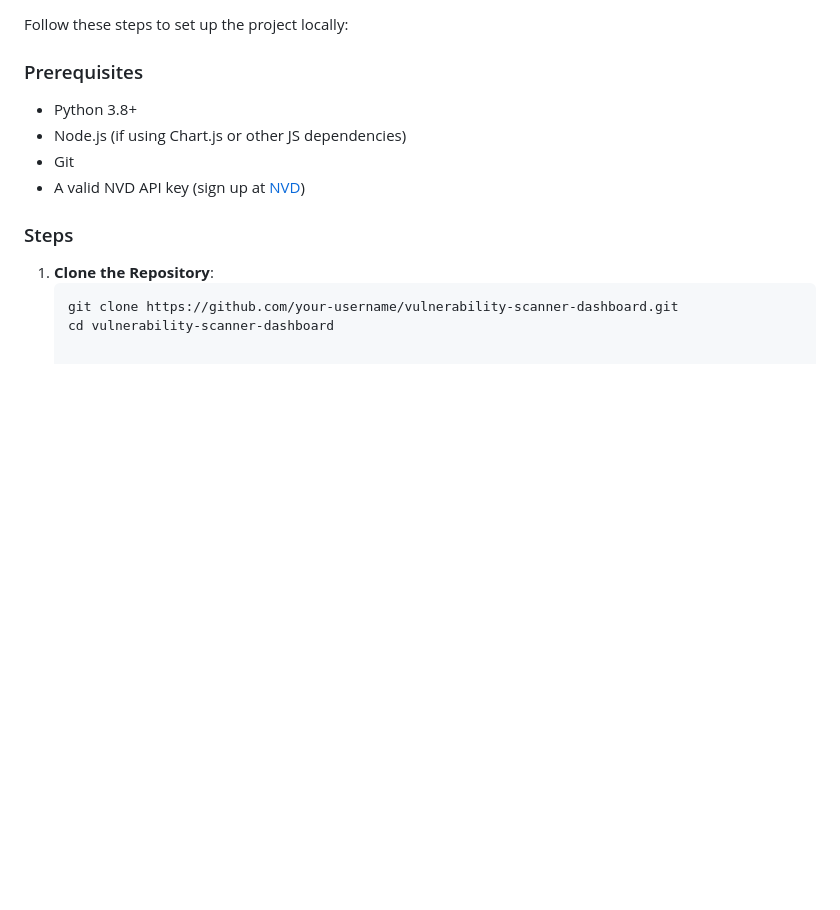
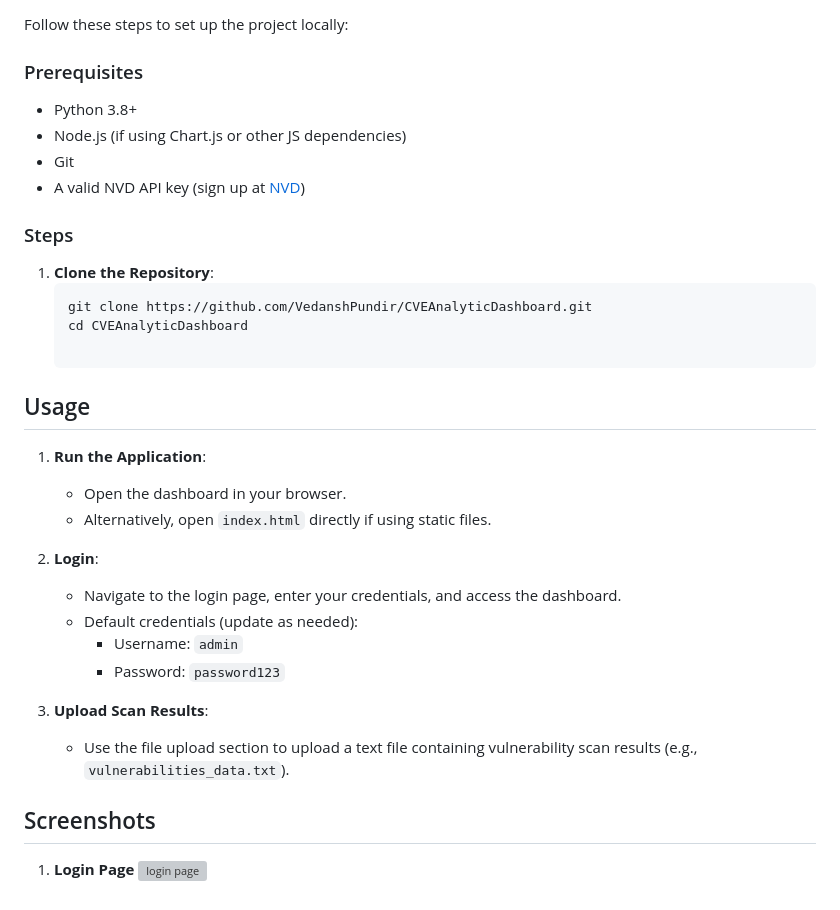
Before and after one commit to PriyanshuDubey2115/CVEAnalyticDashboard, a Markdown page: README.md, the part around the change. Drawn GitHub-style; blank space fills up the shorter version; grey boxes are pictures that could not be loaded.

````diff
--- a/README.md
+++ b/README.md
@@ -65,5 +65,24 @@ Follow these steps to set up the project locally:
 ### Steps
 1. **Clone the Repository**:
    ```bash
-   git clone https://github.com/your-username/vulnerability-scanner-dashboard.git
-   cd vulnerability-scanner-dashboard
+   git clone https://github.com/VedanshPundir/CVEAnalyticDashboard.git
+   cd CVEAnalyticDashboard
+
+## Usage
+
+1. **Run the Application**:
+   - Open the dashboard in your browser.
+   - Alternatively, open `index.html` directly if using static files.
+
+2. **Login**:
+   - Navigate to the login page, enter your credentials, and access the dashboard.
+   - Default credentials (update as needed):
+     - Username: `admin`
+     - Password: `password123`
+
+3. **Upload Scan Results**:
+   - Use the file upload section to upload a text file containing vulnerability scan results (e.g., `vulnerabilities_data.txt`).
+
+## Screenshots
+1. **Login Page**
+   ![login page](login.png)
````
